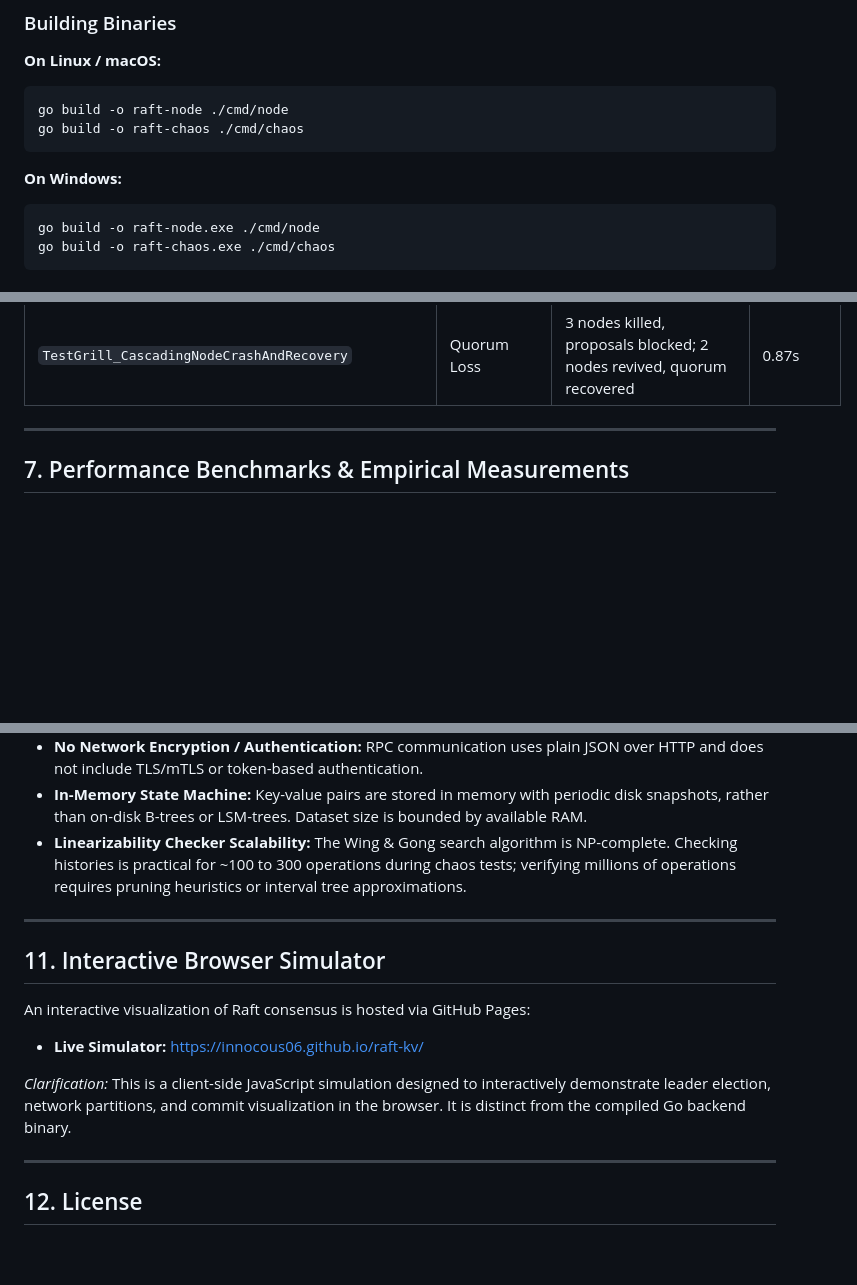
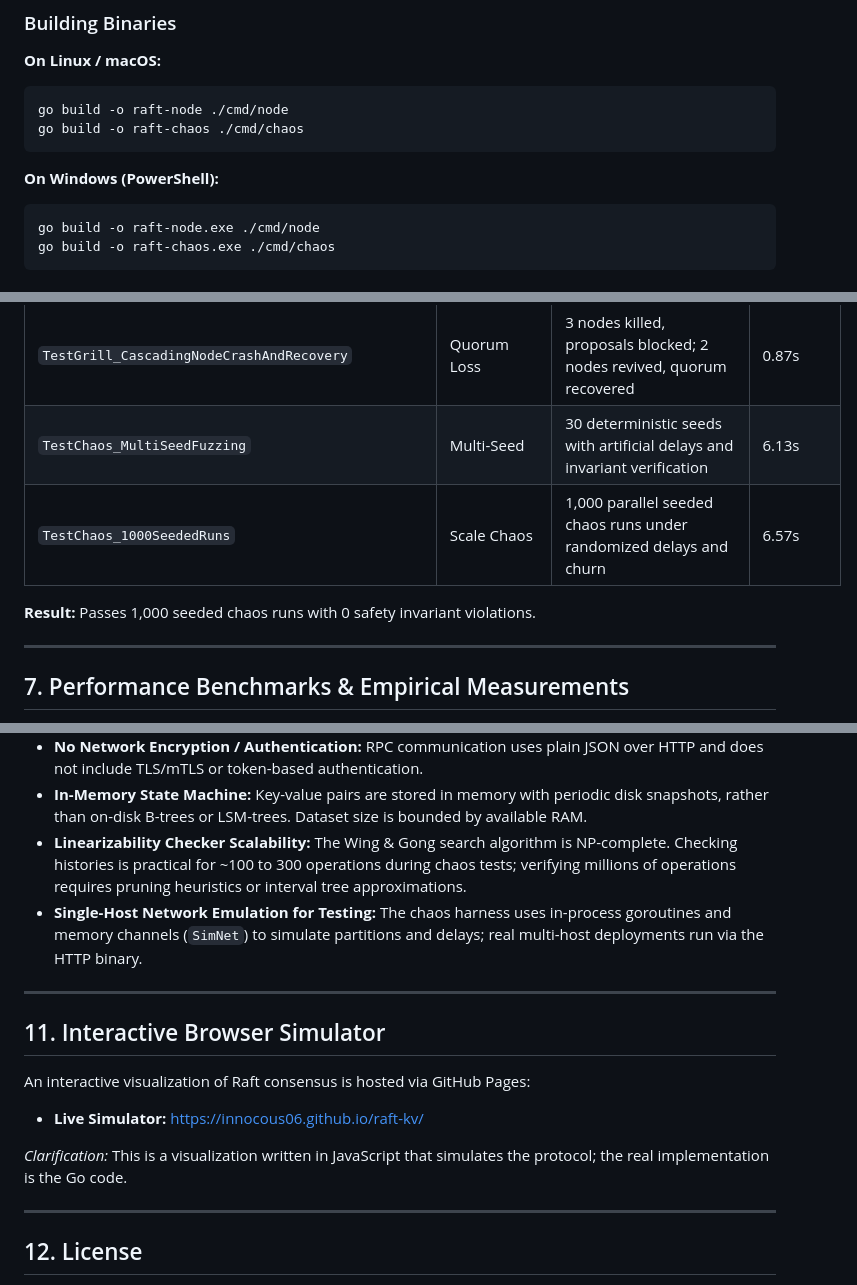
Before and after one commit to innocous06/raft-kv, a Markdown page: README.md, 3 parts joined by grey strips. GitHub-like rendering; blank space fills up the shorter version.

````diff
--- a/README.md
+++ b/README.md
@@ -147,7 +120,7 @@ go build -o raft-node ./cmd/node
 go build -o raft-chaos ./cmd/chaos
 ```
 
-**On Windows:**
+**On Windows (PowerShell):**
 ```powershell
 go build -o raft-node.exe ./cmd/node
 go build -o raft-chaos.exe ./cmd/chaos
@@ -217,6 +190,10 @@ go test -v -count=1 ./harness
 | `TestGrill_ConcurrentDeduplicationRace` | Race Condition | 25 concurrent requests with identical `(ClientID, Seq)` yield 1 execution | 0.12s |
 | `TestGrill_NetworkFlappingUnderWriteStorm` | Chaos | 164 writes during rapid split-brain flapping every 45ms; zero invariant breaks | 1.49s |
 | `TestGrill_CascadingNodeCrashAndRecovery` | Quorum Loss | 3 nodes killed, proposals blocked; 2 nodes revived, quorum recovered | 0.87s |
+| `TestChaos_MultiSeedFuzzing` | Multi-Seed | 30 deterministic seeds with artificial delays and invariant verification | 6.13s |
+| `TestChaos_1000SeededRuns` | Scale Chaos | 1,000 parallel seeded chaos runs under randomized delays and churn | 6.57s |
+
+**Result:** Passes 1,000 seeded chaos runs with 0 safety invariant violations.
 
 ---
 
@@ -296,6 +269,7 @@ To maintain clarity of scope, this implementation intentionally omits several fe
 * **No Network Encryption / Authentication:** RPC communication uses plain JSON over HTTP and does not include TLS/mTLS or token-based authentication.
 * **In-Memory State Machine:** Key-value pairs are stored in memory with periodic disk snapshots, rather than on-disk B-trees or LSM-trees. Dataset size is bounded by available RAM.
 * **Linearizability Checker Scalability:** The Wing & Gong search algorithm is NP-complete. Checking histories is practical for ~100 to 300 operations during chaos tests; verifying millions of operations requires pruning heuristics or interval tree approximations.
+* **Single-Host Network Emulation for Testing:** The chaos harness uses in-process goroutines and memory channels (`SimNet`) to simulate partitions and delays; real multi-host deployments run via the HTTP binary.
 
 ---
 
@@ -305,7 +279,7 @@ An interactive visualization of Raft consensus is hosted via GitHub Pages:
 
 * **Live Simulator:** [https://innocous06.github.io/raft-kv/](https://innocous06.github.io/raft-kv/)
 
-*Clarification:* This is a client-side JavaScript simulation designed to interactively demonstrate leader election, network partitions, and commit visualization in the browser. It is distinct from the compiled Go backend binary.
+*Clarification:* This is a visualization written in JavaScript that simulates the protocol; the real implementation is the Go code.
 
 ---
 
````
Also changed, not shown: other parts of README.md (+21 -52 lines).
